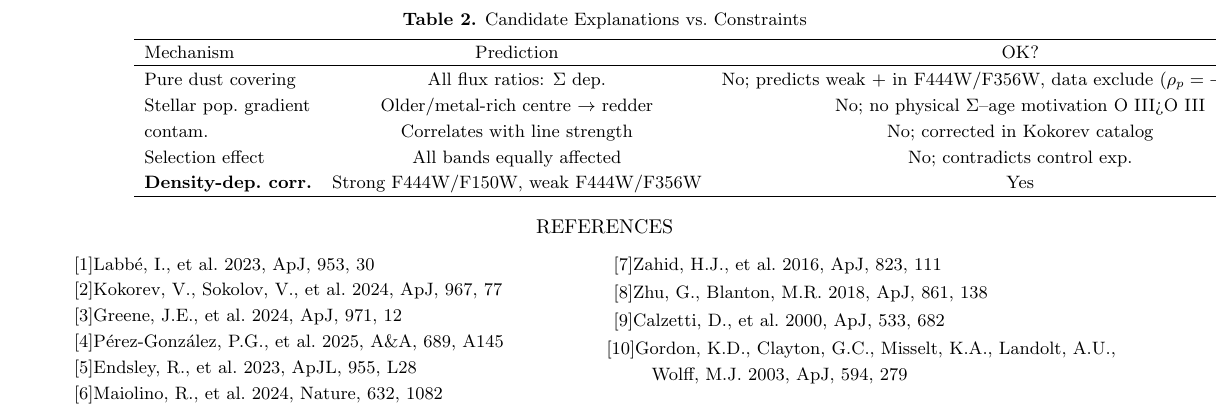
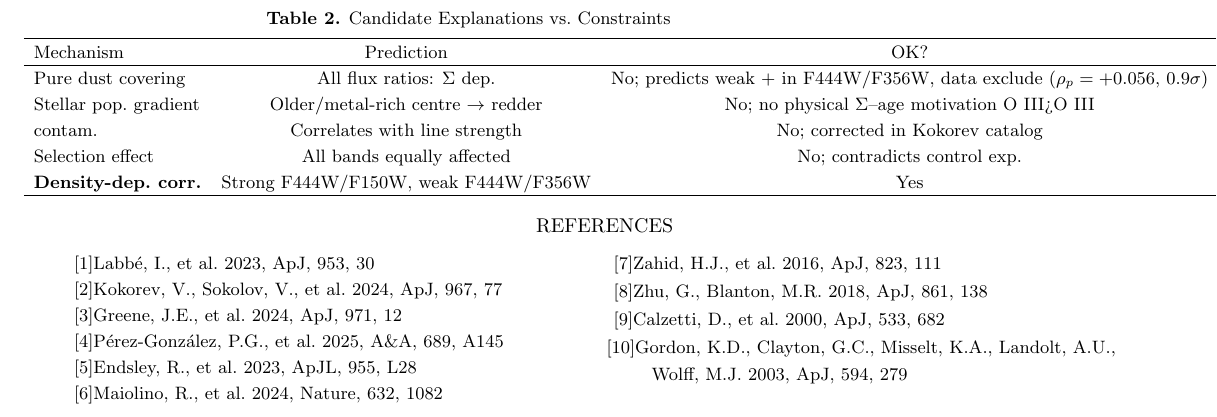
Before and after one commit to summicron352-tech/LRD-Relic-Gravity-Fitting, a LaTeX paper (paper_apjl/PAPER_DRAFT_EN.tex): part of page 5 of 5, cut so that both start at the same text. The pictures show the PDF file paper_apjl/PAPER_DRAFT_EN.pdf that the author committed with the source.

Commit message:
Fix Table 2 position: minipage wrapper + left shift

```diff
--- a/paper_apjl/PAPER_DRAFT_EN.tex
+++ b/paper_apjl/PAPER_DRAFT_EN.tex
@@ -317,7 +317,7 @@ Core value lies in observations reported in \S\ref{sec:results}.
 \subsection{Candidate Explanations (Table~\ref{tab:candidates})}
 
 \begin{table*}[t!]
-\hspace*{-28em}
+\noindent\hspace{-6em}\begin{minipage}{0.95\textwidth}
 \caption{Candidate Explanations vs.\ Constraints}
 \label{tab:candidates}
 \begin{tabular}{lcc}
@@ -341,6 +341,7 @@ No; contradicts control exp. \\
 Strong F444W/F150W, weak F444W/F356W & Yes \\
 \hline
 \end{tabular}
+\end{minipage}
 \end{table*}
 
 No single traditional mechanism can explain why one band combination
```
Also changed, not shown: paper_apjl/PAPER_DRAFT_EN.pdf.
